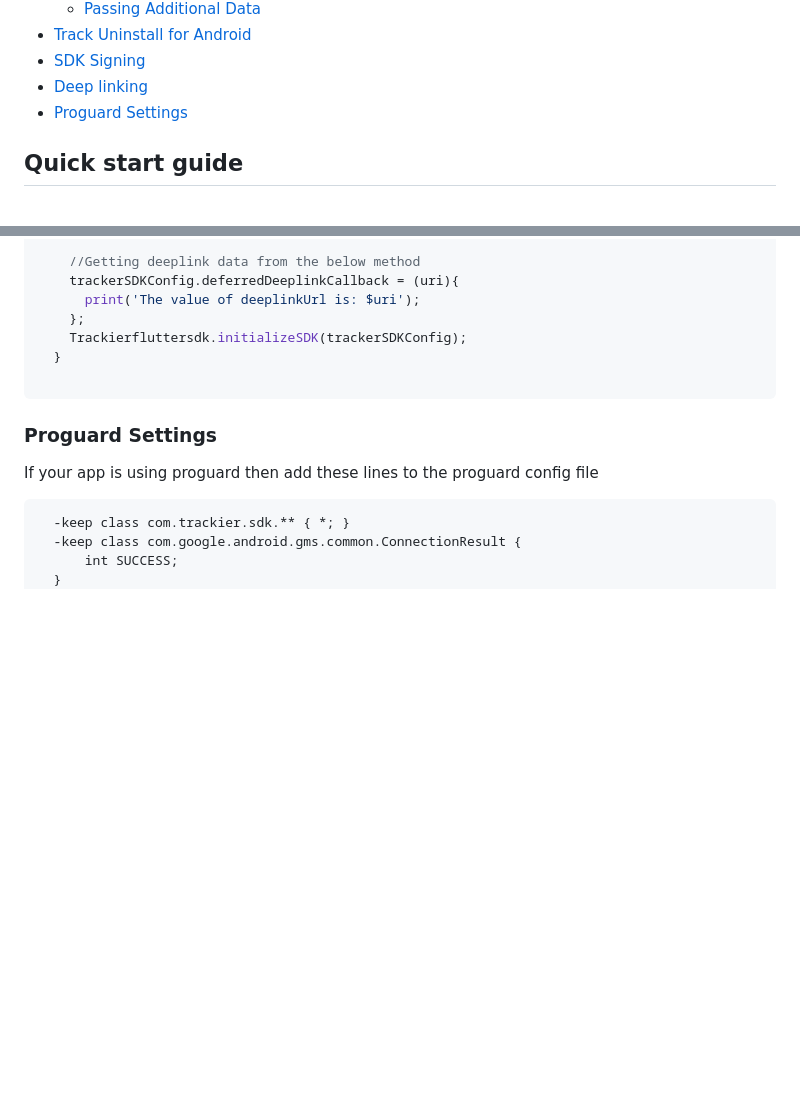
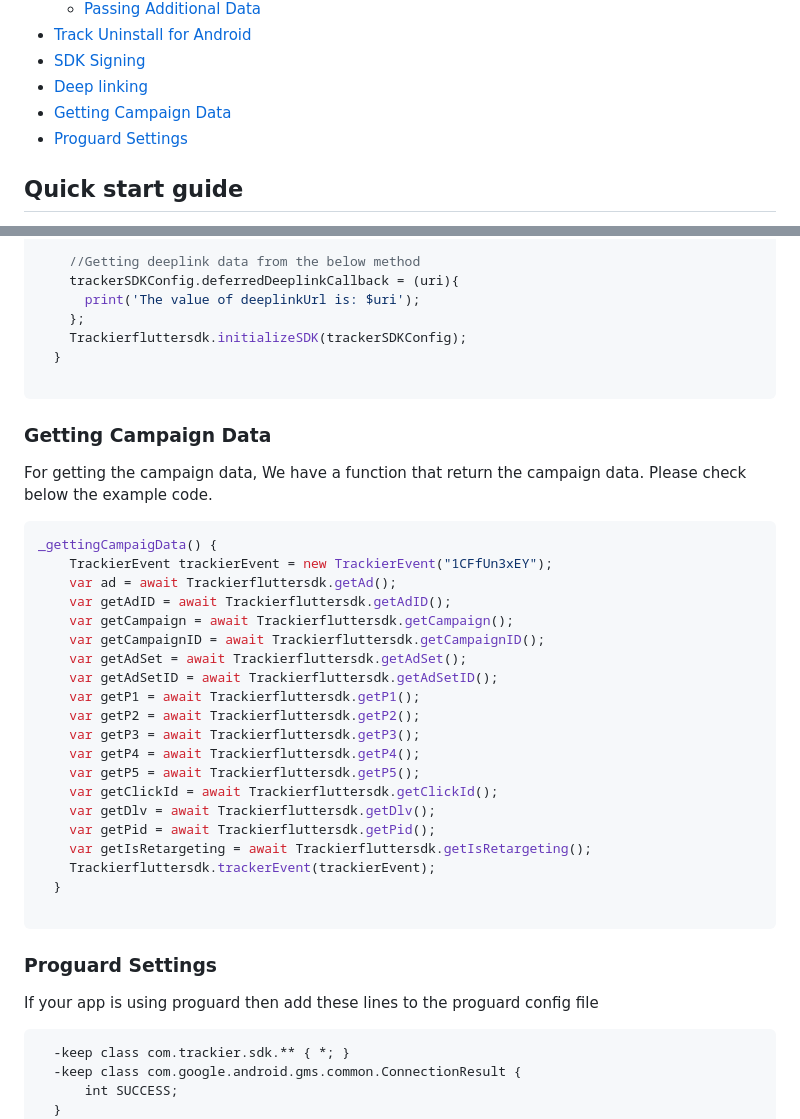
Before and after one commit to trackier/flutter-sdk, a Markdown page: README.md, 2 parts joined by grey strips. Rendered like a GitHub page; blank space fills up the shorter version.

````diff
--- a/README.md
+++ b/README.md
@@ -24,6 +24,7 @@
 - [Track Uninstall for Android](#qs-track-uninstall-android)
 - [SDK Signing](#qs-sdk-signing)
 - [Deep linking](#gs-deeplink)
+- [Getting Campaign Data](#gs-campaign-data)
 - [Proguard Settings](#qs-progaurd-trackier-sdk)
 
 ## <a id="qs-add-trackier-sdk"></a>Quick start guide
@@ -555,6 +556,31 @@ class _MyAppState extends State<MyApp> {
 ```
 
 
+### <a id="gs-campaign-data"></a> Getting Campaign Data
+For getting the campaign data, We have a function that return the campaign data. Please check below the example code.
+
+```dart
+_gettingCampaigData() {
+    TrackierEvent trackierEvent = new TrackierEvent("1CFfUn3xEY");
+    var ad = await Trackierfluttersdk.getAd();
+    var getAdID = await Trackierfluttersdk.getAdID();
+    var getCampaign = await Trackierfluttersdk.getCampaign();
+    var getCampaignID = await Trackierfluttersdk.getCampaignID();
+    var getAdSet = await Trackierfluttersdk.getAdSet();
+    var getAdSetID = await Trackierfluttersdk.getAdSetID();
+    var getP1 = await Trackierfluttersdk.getP1();
+    var getP2 = await Trackierfluttersdk.getP2();
+    var getP3 = await Trackierfluttersdk.getP3();
+    var getP4 = await Trackierfluttersdk.getP4();
+    var getP5 = await Trackierfluttersdk.getP5();
+    var getClickId = await Trackierfluttersdk.getClickId();
+    var getDlv = await Trackierfluttersdk.getDlv();
+    var getPid = await Trackierfluttersdk.getPid();
+    var getIsRetargeting = await Trackierfluttersdk.getIsRetargeting();
+    Trackierfluttersdk.trackerEvent(trackierEvent);
+  }
+
+```
 
 ### <a id="qs-progaurd-trackier-sdk"></a> Proguard Settings
 
````
Also changed, not shown: other parts of README.md (+2 -2 lines).
